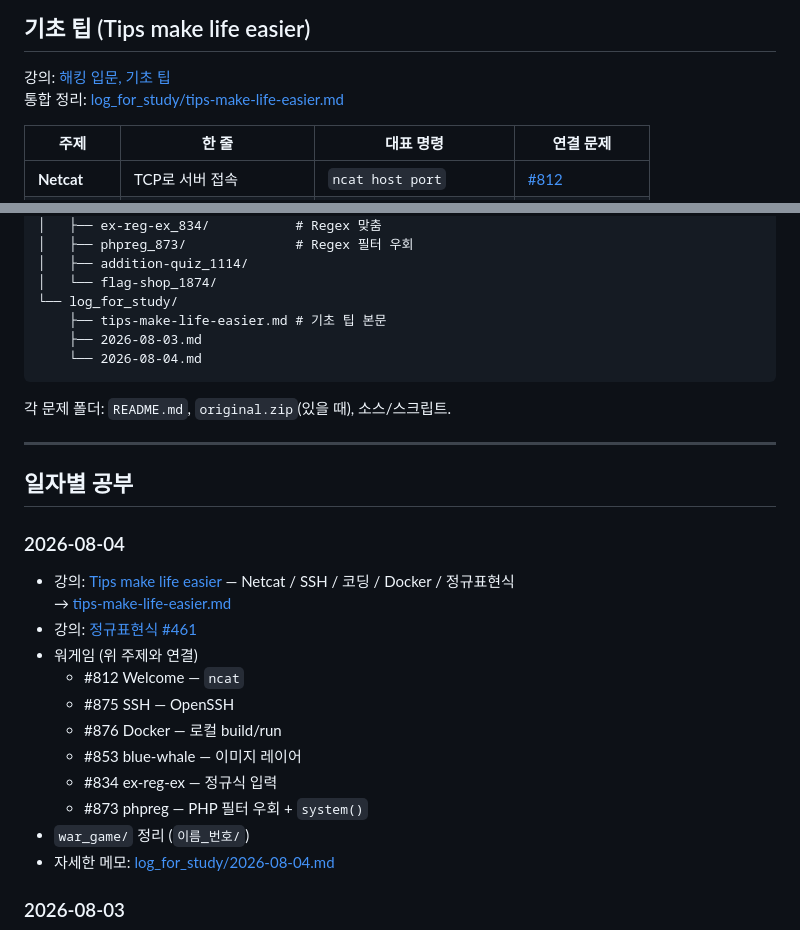
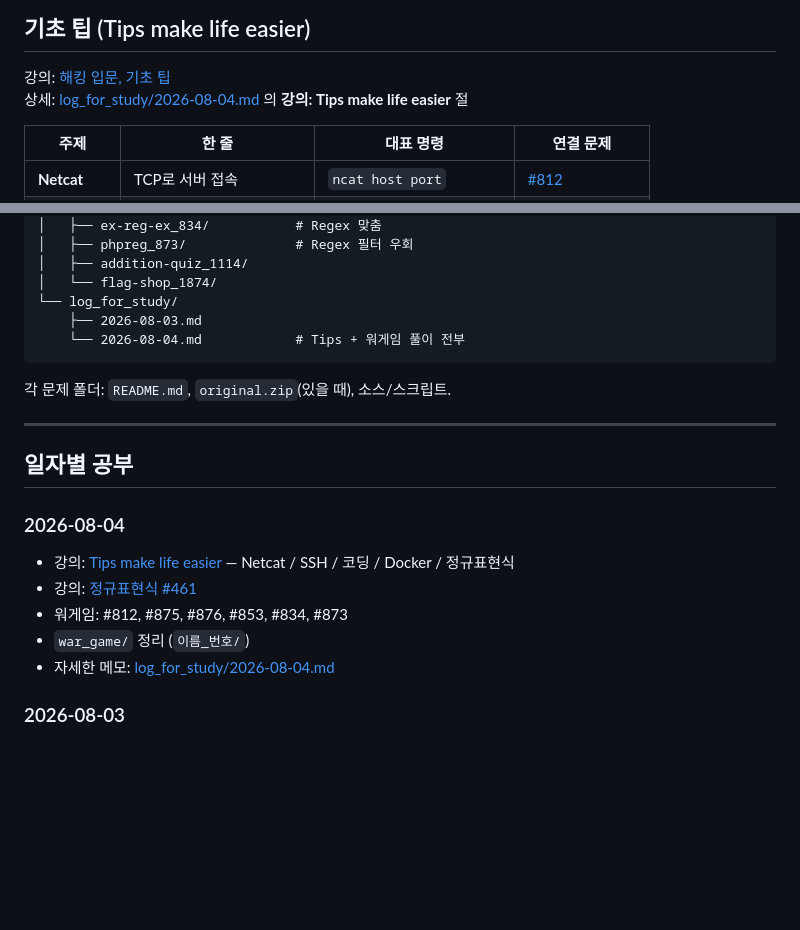
Before and after one commit to JimProKing/dreamhack, a Markdown page: README.md, 2 parts joined by grey strips. Rendered like a GitHub page; blank space fills up the shorter version.

Commit message:
Merge tips-make-life-easier into the 2026-08-04 study log.
Keep a single daily note for Tips (Netcat, SSH, coding, Docker, regex)
and drop the separate tips markdown file; update README links.

````diff
--- a/README.md
+++ b/README.md
@@ -9,7 +9,7 @@
 ## 기초 팁 (Tips make life easier)
 
 강의: [해킹 입문, 기초 팁](https://dreamhack.io/lecture/units/tips-make-life-easier)
-통합 정리: [log_for_study/tips-make-life-easier.md](log_for_study/tips-make-life-easier.md)
+상세: [log_for_study/2026-08-04.md](log_for_study/2026-08-04.md) 의 **강의: Tips make life easier** 절
 
 | 주제 | 한 줄 | 대표 명령 | 연결 문제 |
 |------|--------|-----------|-----------|
@@ -62,9 +62,8 @@ docker pull repo:tag
 │   ├── addition-quiz_1114/
 │   └── flag-shop_1874/
 └── log_for_study/
-    ├── tips-make-life-easier.md # 기초 팁 본문
     ├── 2026-08-03.md
-    └── 2026-08-04.md
+    └── 2026-08-04.md            # Tips + 워게임 풀이 전부
 ```
 
 각 문제 폴더: `README.md`, `original.zip`(있을 때), 소스/스크립트.
@@ -76,15 +75,8 @@ docker pull repo:tag
 ### 2026-08-04
 
 - 강의: [Tips make life easier](https://dreamhack.io/lecture/units/tips-make-life-easier) — Netcat / SSH / 코딩 / Docker / 정규표현식
-  → [tips-make-life-easier.md](log_for_study/tips-make-life-easier.md)
 - 강의: [정규표현식 #461](https://learn.dreamhack.io/461)
-- 워게임 (위 주제와 연결)
-  - #812 Welcome — `ncat`
-  - #875 SSH — OpenSSH
-  - #876 Docker — 로컬 build/run
-  - #853 blue-whale — 이미지 레이어
-  - #834 ex-reg-ex — 정규식 입력
-  - #873 phpreg — PHP 필터 우회 + `system()`
+- 워게임: #812, #875, #876, #853, #834, #873
 - `war_game/` 정리 (`이름_번호/`)
 - 자세한 메모: [log_for_study/2026-08-04.md](log_for_study/2026-08-04.md)
 
````
Also changed, not shown: log_for_study/2026-08-04.md (+221 -45 lines), log_for_study/tips-make-life-easier.md (deleted, +0 -336 lines).
